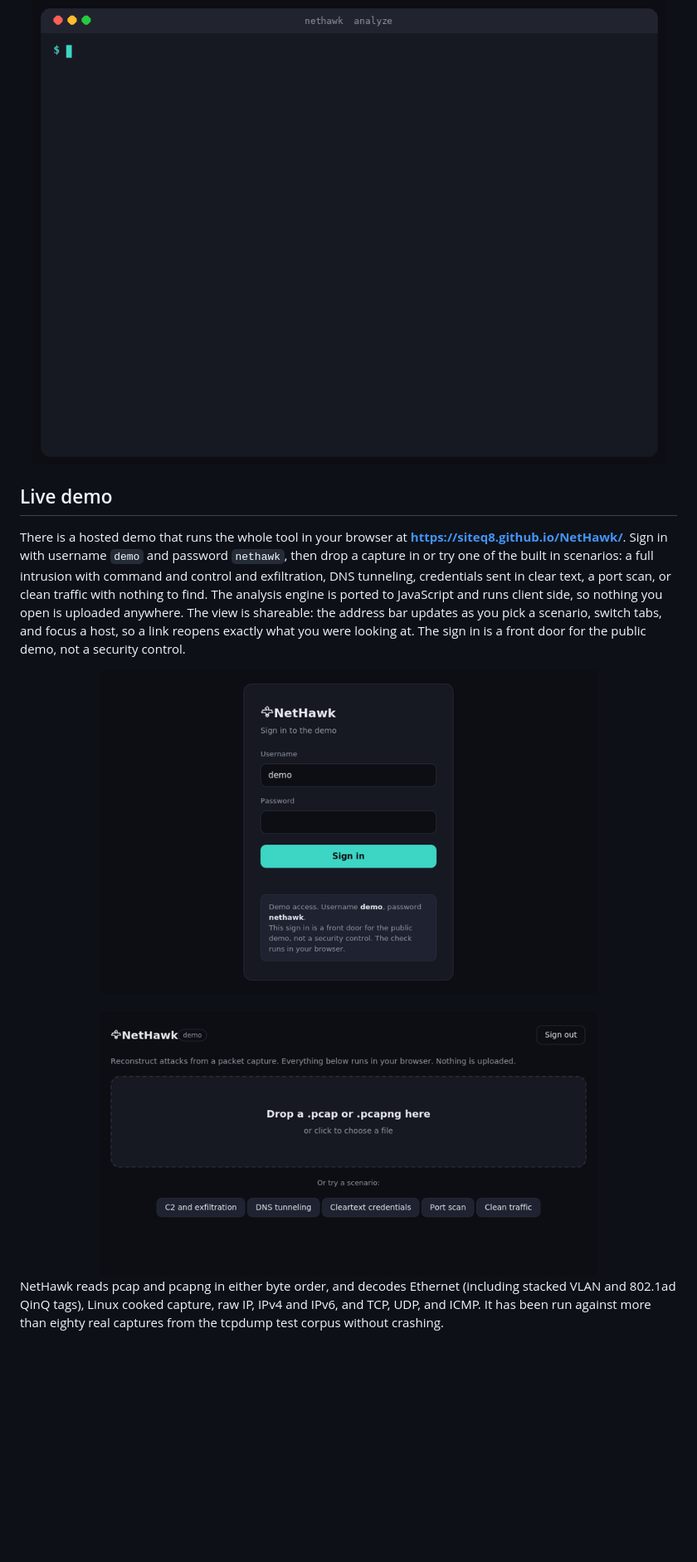
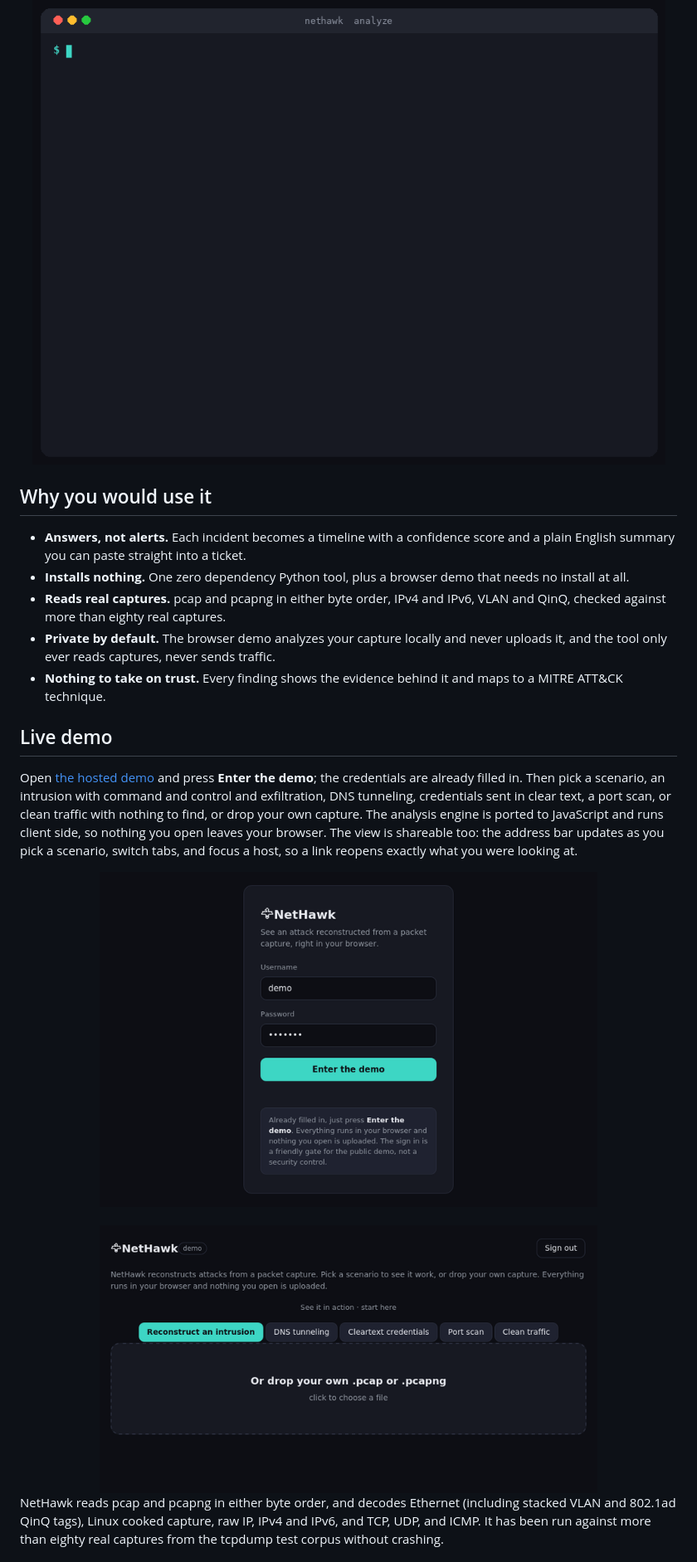
Before and after one commit to SiteQ8/NetHawk, a Markdown page: README.md, the part around one of its changes. Shown at 83% size. Rendered like a GitHub page; pictures changed too: docs/pages_app.png, docs/pages_login.png; blank space fills up the shorter version.

Commit message:
Lower the barrier to first use

```diff
--- a/README.md
+++ b/README.md
@@ -18,9 +20,17 @@ NetHawk reads a pcap and tells you the story inside it. It parses the traffic, r
 
 </div>
 
+## Why you would use it
+
+* **Answers, not alerts.** Each incident becomes a timeline with a confidence score and a plain English summary you can paste straight into a ticket.
+* **Installs nothing.** One zero dependency Python tool, plus a browser demo that needs no install at all.
+* **Reads real captures.** pcap and pcapng in either byte order, IPv4 and IPv6, VLAN and QinQ, checked against more than eighty real captures.
+* **Private by default.** The browser demo analyzes your capture locally and never uploads it, and the tool only ever reads captures, never sends traffic.
+* **Nothing to take on trust.** Every finding shows the evidence behind it and maps to a MITRE ATT&CK technique.
+
 ## Live demo
 
-There is a hosted demo that runs the whole tool in your browser at **https://siteq8.github.io/NetHawk/**. Sign in with username `demo` and password `nethawk`, then drop a capture in or try one of the built in scenarios: a full intrusion with command and control and exfiltration, DNS tunneling, credentials sent in clear text, a port scan, or clean traffic with nothing to find. The analysis engine is ported to JavaScript and runs client side, so nothing you open is uploaded anywhere. The view is shareable: the address bar updates as you pick a scenario, switch tabs, and focus a host, so a link reopens exactly what you were looking at. The sign in is a front door for the public demo, not a security control.
+Open [the hosted demo](https://siteq8.github.io/NetHawk/) and press **Enter the demo**; the credentials are already filled in. Then pick a scenario, an intrusion with command and control and exfiltration, DNS tunneling, credentials sent in clear text, a port scan, or clean traffic with nothing to find, or drop your own capture. The analysis engine is ported to JavaScript and runs client side, so nothing you open leaves your browser. The view is shareable too: the address bar updates as you pick a scenario, switch tabs, and focus a host, so a link reopens exactly what you were looking at.
 
 <div align="center">
 <img src="docs/pages_login.png" width="600" alt="The demo sign in screen" />
```
Also changed, not shown: other parts of README.md (+4 -2 lines), 2 other files.
